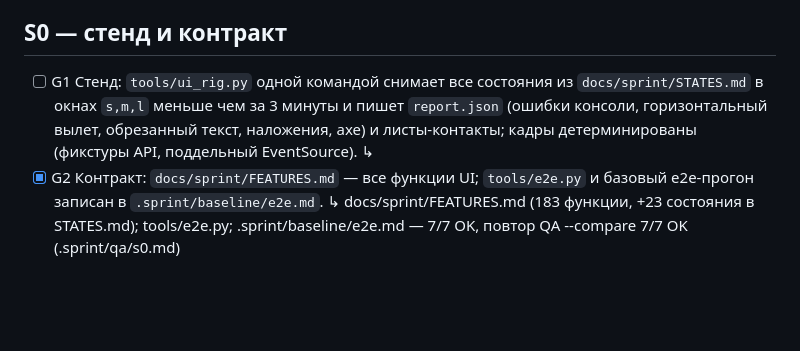
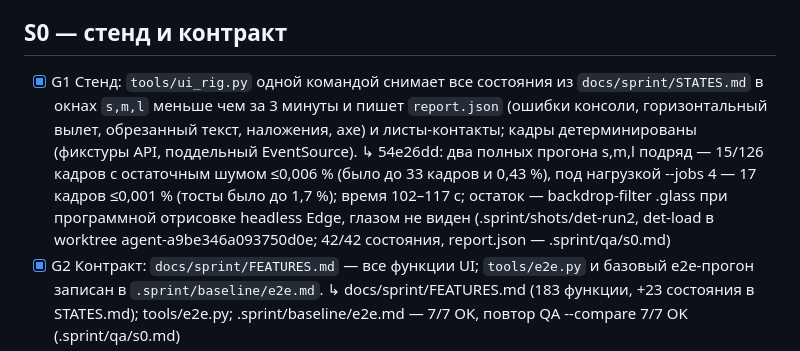
Before and after one commit to Ihor-Zakharov/vydra, a Markdown page: docs/sprint/GOALS.md, the part around the change. Drawn GitHub-style; blank space fills up the shorter version.

Commit message:
S0: цель G1 закрыта — стенд детерминирован до шума ≤0,006 %

```diff
--- a/docs/sprint/GOALS.md
+++ b/docs/sprint/GOALS.md
@@ -9,10 +9,10 @@
 Окна стенда: `s` 1366×657, `m` 1536×730 (dpr 1.25), `l` 1920×960, `xl` 2560×1305. Только ПК, только тёмная тема.
 
 ## S0 — стенд и контракт
-- [ ] G1 Стенд: `tools/ui_rig.py` одной командой снимает все состояния из `docs/sprint/STATES.md` в окнах `s,m,l`
+- [x] G1 Стенд: `tools/ui_rig.py` одной командой снимает все состояния из `docs/sprint/STATES.md` в окнах `s,m,l`
       меньше чем за 3 минуты и пишет `report.json` (ошибки консоли, горизонтальный вылет, обрезанный текст,
       наложения, axe) и листы-контакты; кадры детерминированы (фикстуры API, поддельный EventSource).
-      ↳
+      ↳ 54e26dd: два полных прогона s,m,l подряд — 15/126 кадров с остаточным шумом ≤0,006 % (было до 33 кадров и 0,43 %), под нагрузкой --jobs 4 — 17 кадров ≤0,001 % (тосты было до 1,7 %); время 102–117 с; остаток — backdrop-filter .glass при программной отрисовке headless Edge, глазом не виден (.sprint/shots/det-run2, det-load в worktree agent-a9be346a093750d0e; 42/42 состояния, report.json — .sprint/qa/s0.md)
 - [x] G2 Контракт: `docs/sprint/FEATURES.md` — все функции UI; `tools/e2e.py` и базовый e2e-прогон записан
       в `.sprint/baseline/e2e.md`.
       ↳ docs/sprint/FEATURES.md (183 функции, +23 состояния в STATES.md); tools/e2e.py; .sprint/baseline/e2e.md — 7/7 OK, повтор QA --compare 7/7 OK (.sprint/qa/s0.md)
```
